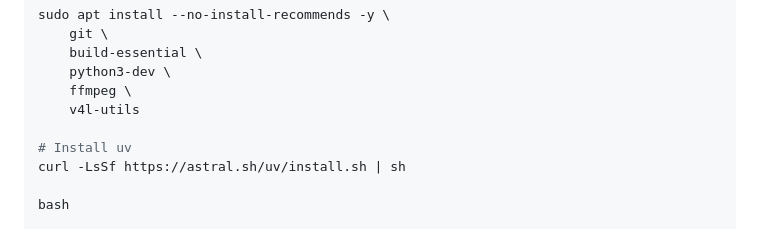
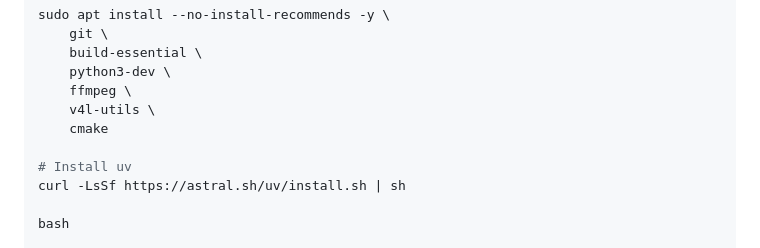
Before and after one commit to mnboos/piki, a Markdown page: README.md, the part around the change. Drawn GitHub-style.

```diff
--- a/README.md
+++ b/README.md
@@ -100,7 +100,8 @@ sudo apt install --no-install-recommends -y \
     build-essential \
     python3-dev \
     ffmpeg \
-    v4l-utils
+    v4l-utils \
+    cmake
 
 # Install uv
 curl -LsSf https://astral.sh/uv/install.sh | sh
```
